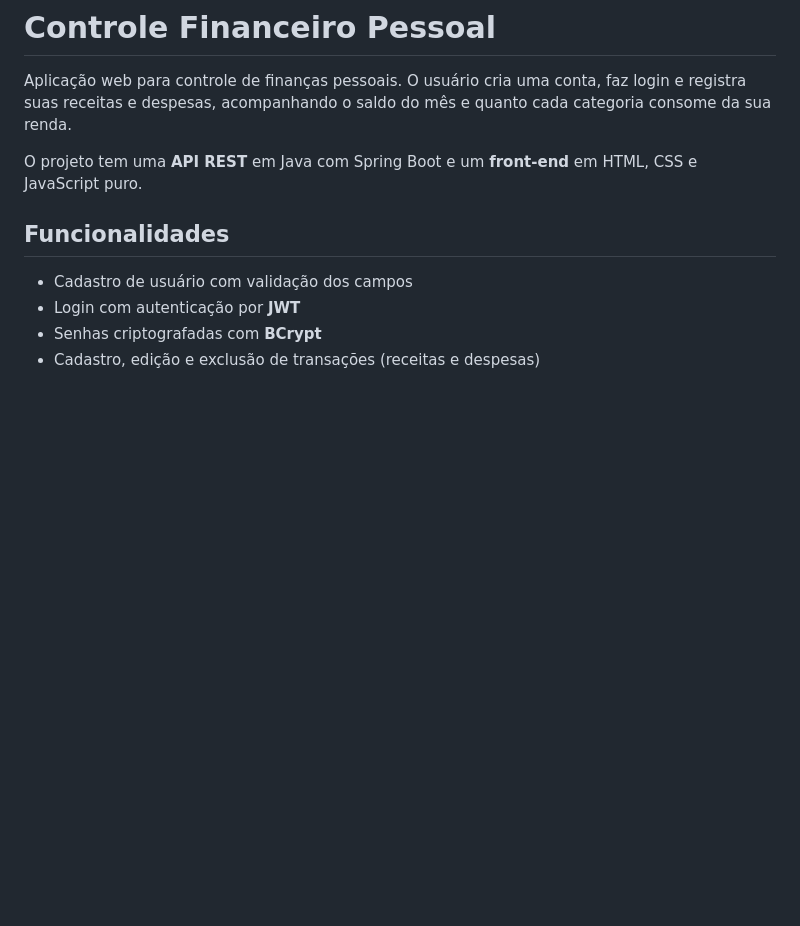
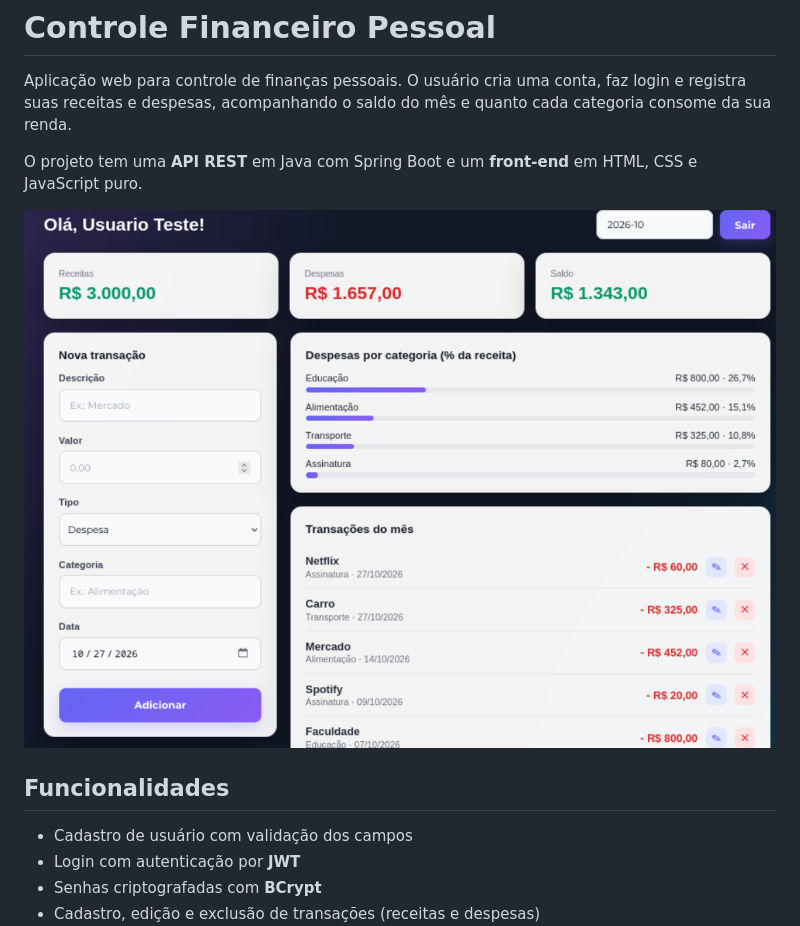
Before and after one commit to JoaooJao/ControleFinanceiro, a Markdown page: readme.md, the part around the change. Drawn GitHub-style; pictures changed too: docs/telafinanceiro.png (added); blank space fills up the shorter version.

Commit message:
upload: docs

```diff
--- a/readme.md
+++ b/readme.md
@@ -3,6 +3,8 @@
 Aplicação web para controle de finanças pessoais. O usuário cria uma conta, faz login e registra suas receitas e despesas, acompanhando o saldo do mês e quanto cada categoria consome da sua renda.
 
 O projeto tem uma **API REST** em Java com Spring Boot e um **front-end** em HTML, CSS e JavaScript puro.
+
+![Tela Financeiro](docs/telafinanceiro.png)
 
 ## Funcionalidades
 
```
